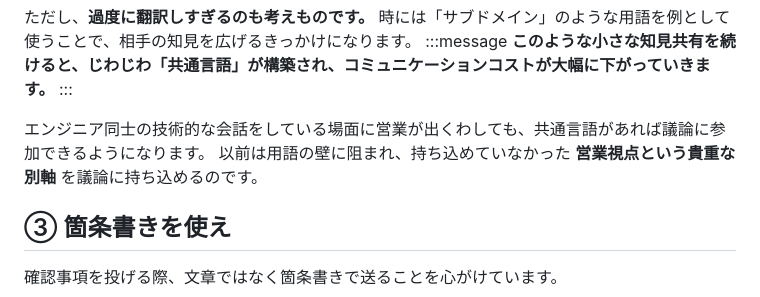
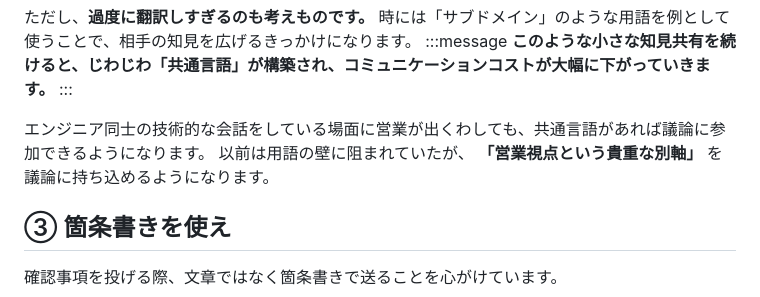
Before and after one commit to taiga248/zenn-output, a Markdown page: articles/engineer-communication-skills.md, the part around the change. GitHub-like rendering.

Commit message:
fix: コミュニケーション記事

```diff
--- a/articles/engineer-communication-skills.md
+++ b/articles/engineer-communication-skills.md
@@ -103,7 +103,7 @@ CS：「承知しました！感謝！」
 :::
 
 エンジニア同士の技術的な会話をしている場面に営業が出くわしても、共通言語があれば議論に参加できるようになります。
-以前は用語の壁に阻まれ、持ち込めていなかった **営業視点という貴重な別軸** を議論に持ち込めるのです。
+以前は用語の壁に阻まれていたが、 **「営業視点という貴重な別軸」** を議論に持ち込めるようになります。
 
 ## ③ 箇条書きを使え
 
```
